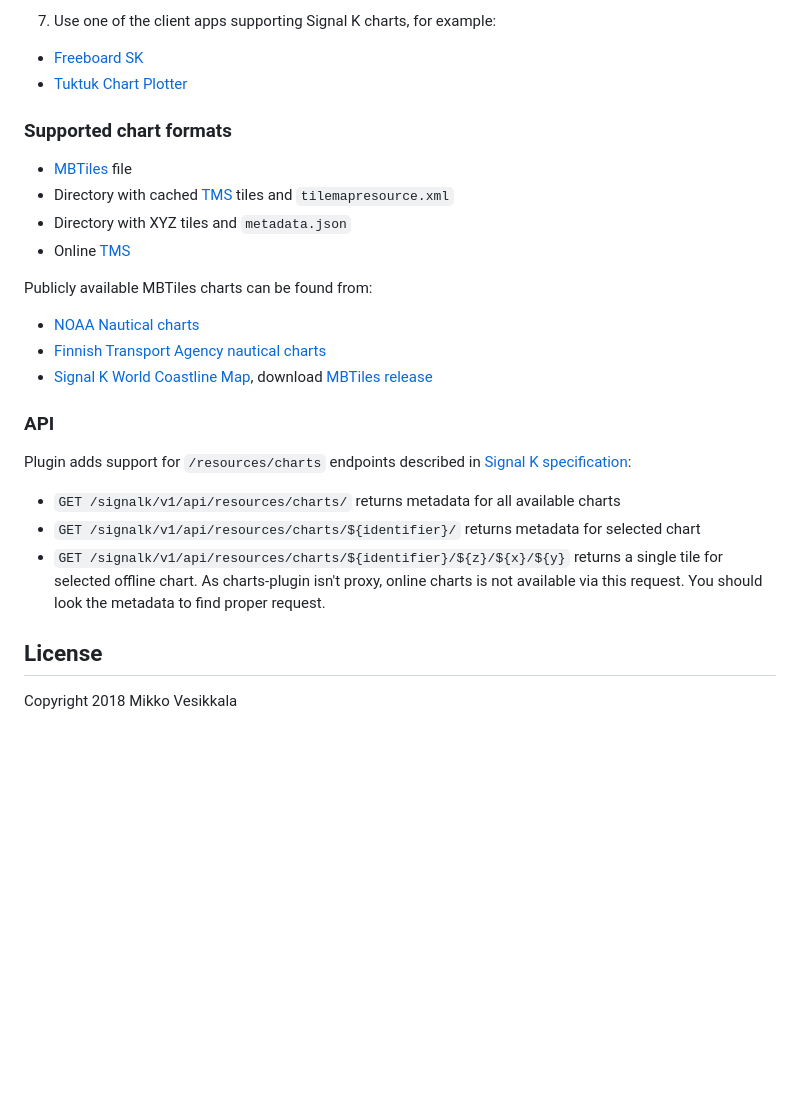
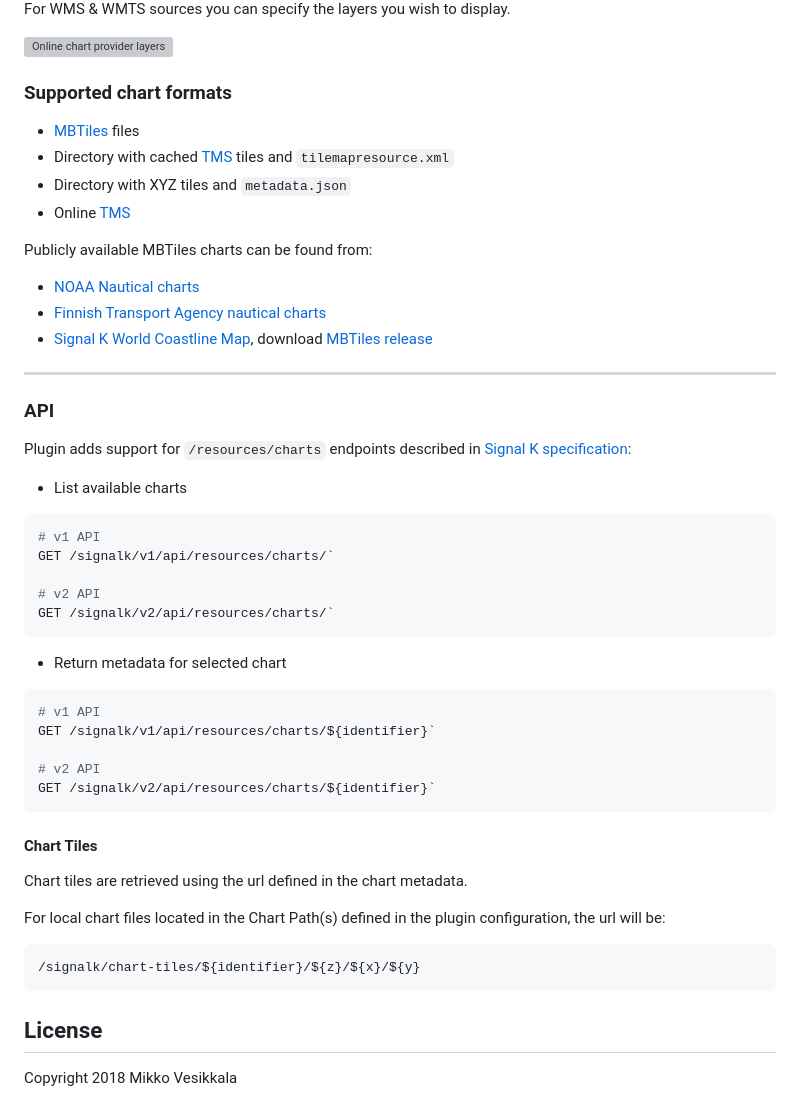
Before and after one commit to SignalK/charts-plugin, a Markdown page: README.md, the part around the change printed below. Rendered like a GitHub page; blank space fills up the shorter version; grey boxes are pictures that could not be loaded.

````diff
--- a/README.md
+++ b/README.md
@@ -43,11 +61,12 @@ _WMS example:_
 
-7. Use one of the client apps supporting Signal K charts, for example:
-- [Freeboard SK](https://www.npmjs.com/package/@signalk/freeboard-sk)
-- [Tuktuk Chart Plotter](https://www.npmjs.com/package/tuktuk-chart-plotter)
+For WMS & WMTS sources you can specify the layers you wish to display.
+
+<img src="https://github.com/user-attachments/assets/b9bfba38-8468-4eca-aeb3-96a80fcbc7a6" alt="Online chart provider layers" width="450"/>
+
 
 ### Supported chart formats
 
-- [MBTiles](https://github.com/mapbox/mbtiles-spec) file
+- [MBTiles](https://github.com/mapbox/mbtiles-spec) files
 - Directory with cached [TMS](https://wiki.osgeo.org/wiki/Tile_Map_Service_Specification) tiles and `tilemapresource.xml`
 - Directory with XYZ tiles and `metadata.json`
 - Online [TMS](https://wiki.osgeo.org/wiki/Tile_Map_Service_Specification)
@@ -57,13 +76,41 @@ Publicly available MBTiles charts can be found from:
 - [Finnish Transport Agency nautical charts](https://github.com/vokkim/rannikkokartat-mbtiles)
 - [Signal K World Coastline Map](https://github.com/netAction/signalk-world-coastline-map), download [MBTiles release](https://github.com/netAction/signalk-world-coastline-map/releases/download/v1.0/signalk-world-coastline-map-database.tgz)
 
+
+---
+
 ### API
 
 Plugin adds support for `/resources/charts` endpoints described in [Signal K specification](http://signalk.org/specification/1.0.0/doc/otherBranches.html#resourcescharts):
 
-- `GET /signalk/v1/api/resources/charts/` returns metadata for all available charts
-- `GET /signalk/v1/api/resources/charts/${identifier}/` returns metadata for selected chart
-- `GET /signalk/v1/api/resources/charts/${identifier}/${z}/${x}/${y}` returns a single tile for selected offline chart. As charts-plugin isn't proxy, online charts is not available via this request. You should look the metadata to find proper request.
+- List available charts
+
+```bash
+# v1 API
+GET /signalk/v1/api/resources/charts/`
+
+# v2 API
+GET /signalk/v2/api/resources/charts/`
+```
+
+- Return metadata for selected chart
+
+```bash
+# v1 API
+GET /signalk/v1/api/resources/charts/${identifier}`
+
+# v2 API
+GET /signalk/v2/api/resources/charts/${identifier}`
+```
+
+#### Chart Tiles
+Chart tiles are retrieved using the url defined in the chart metadata.
+
+For local chart files located in the Chart Path(s) defined in the plugin configuration, the url will be:
+
+```bash
+/signalk/chart-tiles/${identifier}/${z}/${x}/${y}
+```
 
 License
 -------
````
Also changed, not shown: other parts of README.md (+34 -16 lines).
